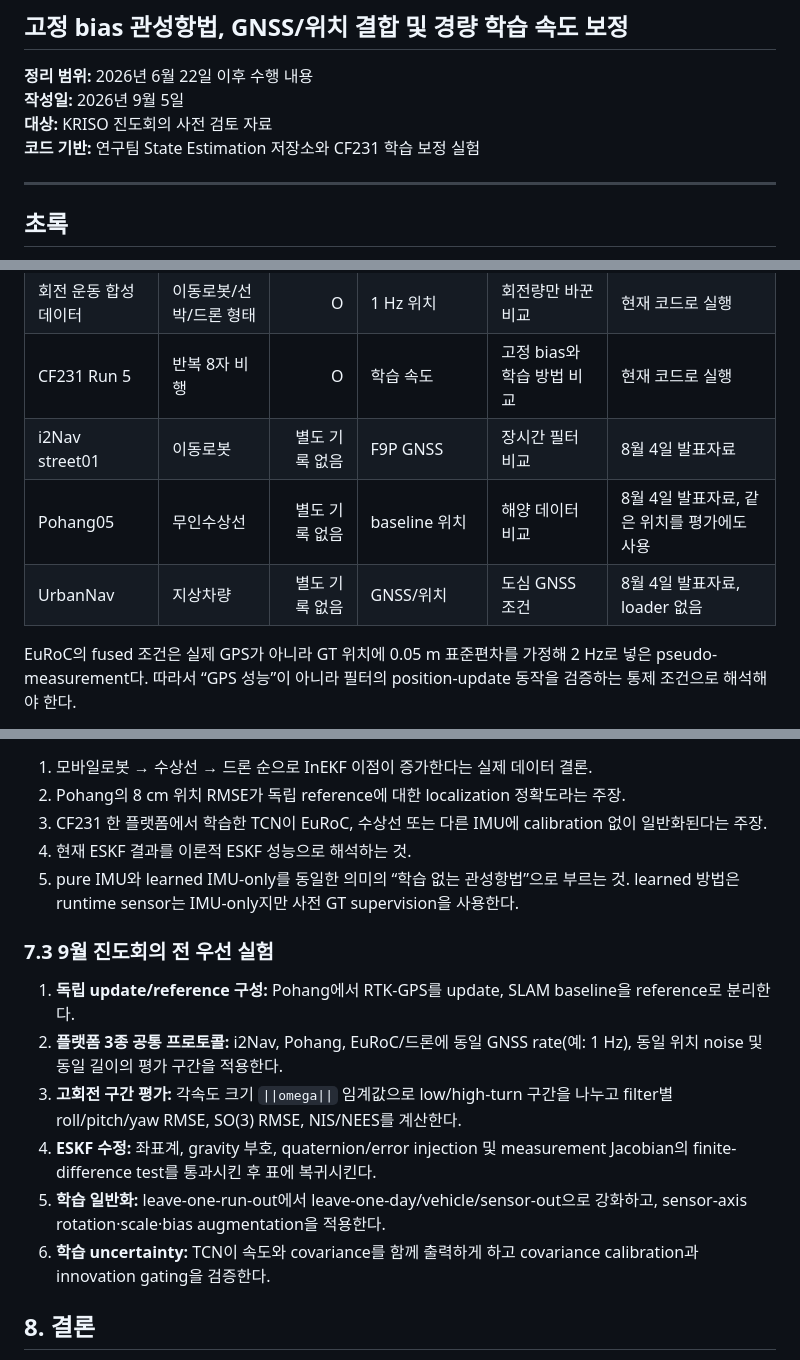
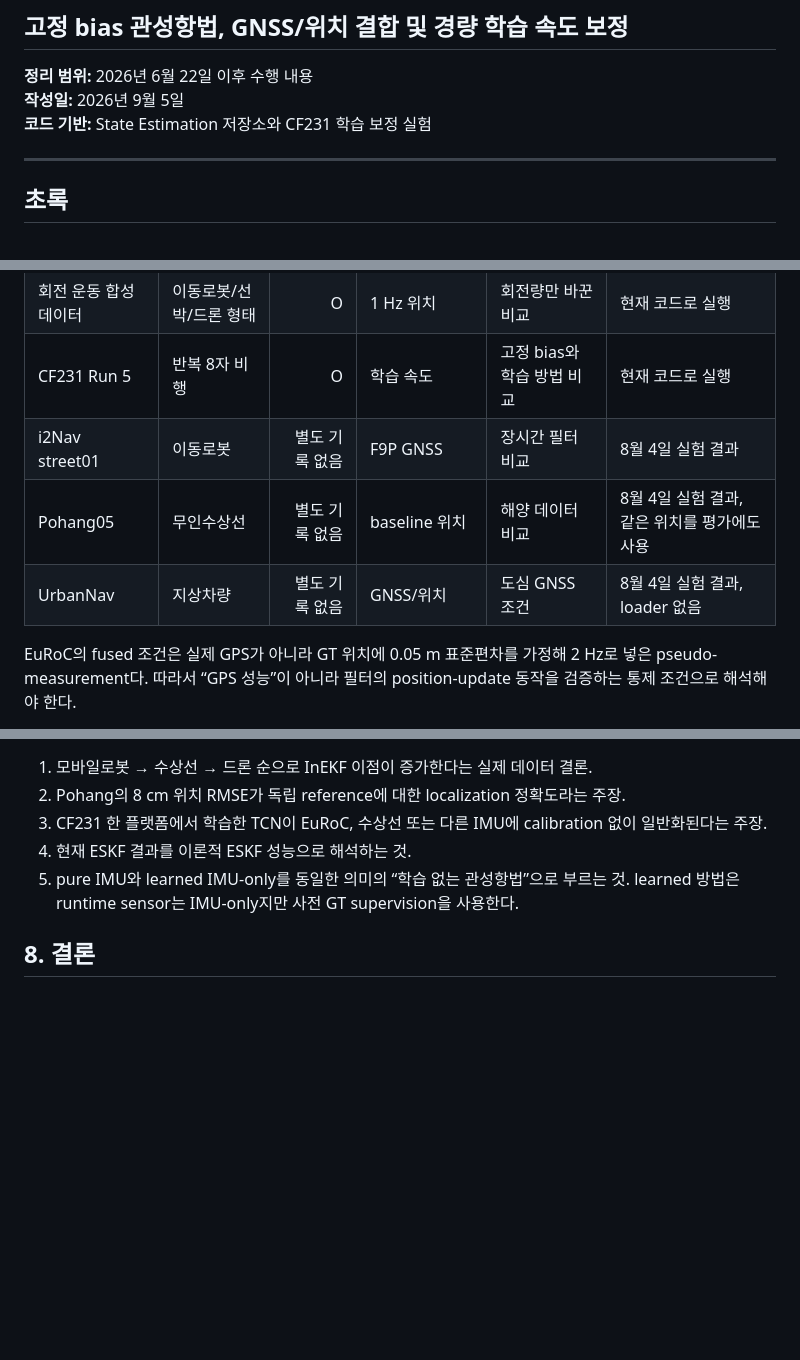
Before and after one commit to INHA-Artemis/inertial-state-estimation-benchmark, a Markdown page: reports/KRISO_STATE_ESTIMATION_REPORT.md, 3 parts joined by grey strips. Drawn GitHub-style; blank space fills up the shorter version.

```diff
--- a/reports/KRISO_STATE_ESTIMATION_REPORT.md
+++ b/reports/KRISO_STATE_ESTIMATION_REPORT.md
@@ -4,8 +4,7 @@
 
 **정리 범위:** 2026년 6월 22일 이후 수행 내용
 **작성일:** 2026년 9월 5일
-**대상:** KRISO 진도회의 사전 검토 자료
-**코드 기반:** 연구팀 State Estimation 저장소와 CF231 학습 보정 실험
+**코드 기반:** State Estimation 저장소와 CF231 학습 보정 실험
 
 ---
 
@@ -89,9 +88,9 @@ ESKF는 EuRoC fused 실험에서 위치 RMSE 86.0 m, heading RMSE 102.5°로 비
 | EuRoC V1_01_easy | MAV, 3D 운동 | O | GT 위치로 만든 2 Hz 측정 | 같은 입력에서 필터 비교 | 현재 코드로 실행 |
 | 회전 운동 합성 데이터 | 이동로봇/선박/드론 형태 | O | 1 Hz 위치 | 회전량만 바꾼 비교 | 현재 코드로 실행 |
 | CF231 Run 5 | 반복 8자 비행 | O | 학습 속도 | 고정 bias와 학습 방법 비교 | 현재 코드로 실행 |
-| i2Nav street01 | 이동로봇 | 별도 기록 없음 | F9P GNSS | 장시간 필터 비교 | 8월 4일 발표자료 |
-| Pohang05 | 무인수상선 | 별도 기록 없음 | baseline 위치 | 해양 데이터 비교 | 8월 4일 발표자료, 같은 위치를 평가에도 사용 |
-| UrbanNav | 지상차량 | 별도 기록 없음 | GNSS/위치 | 도심 GNSS 조건 | 8월 4일 발표자료, loader 없음 |
+| i2Nav street01 | 이동로봇 | 별도 기록 없음 | F9P GNSS | 장시간 필터 비교 | 8월 4일 실험 결과 |
+| Pohang05 | 무인수상선 | 별도 기록 없음 | baseline 위치 | 해양 데이터 비교 | 8월 4일 실험 결과, 같은 위치를 평가에도 사용 |
+| UrbanNav | 지상차량 | 별도 기록 없음 | GNSS/위치 | 도심 GNSS 조건 | 8월 4일 실험 결과, loader 없음 |
 
 EuRoC의 fused 조건은 실제 GPS가 아니라 GT 위치에 0.05 m 표준편차를 가정해 2 Hz로 넣은 pseudo-measurement다. 따라서 “GPS 성능”이 아니라 필터의 position-update 동작을 검증하는 통제 조건으로 해석해야 한다.
 
@@ -218,15 +217,6 @@ Yaw만 보면 fixed-bias와 loose TCN의 RMSE 0.83°가 TCN+InEKF의 1.15°보
 4. 현재 ESKF 결과를 이론적 ESKF 성능으로 해석하는 것.
 5. pure IMU와 learned IMU-only를 동일한 의미의 “학습 없는 관성항법”으로 부르는 것. learned 방법은 runtime sensor는 IMU-only지만 사전 GT supervision을 사용한다.
 
-### 7.3 9월 진도회의 전 우선 실험
-
-1. **독립 update/reference 구성:** Pohang에서 RTK-GPS를 update, SLAM baseline을 reference로 분리한다.
-2. **플랫폼 3종 공통 프로토콜:** i2Nav, Pohang, EuRoC/드론에 동일 GNSS rate(예: 1 Hz), 동일 위치 noise 및 동일 길이의 평가 구간을 적용한다.
-3. **고회전 구간 평가:** 각속도 크기 `||omega||` 임계값으로 low/high-turn 구간을 나누고 filter별 roll/pitch/yaw RMSE, SO(3) RMSE, NIS/NEES를 계산한다.
-4. **ESKF 수정:** 좌표계, gravity 부호, quaternion/error injection 및 measurement Jacobian의 finite-difference test를 통과시킨 후 표에 복귀시킨다.
-5. **학습 일반화:** leave-one-run-out에서 leave-one-day/vehicle/sensor-out으로 강화하고, sensor-axis rotation·scale·bias augmentation을 적용한다.
-6. **학습 uncertainty:** TCN이 속도와 covariance를 함께 출력하게 하고 covariance calibration과 innovation gating을 검증한다.
-
 ## 8. 결론
 
 공통 필터 코드와 결과 저장 구조를 만들고, IMU-only와 위치 결합의 차이, 자세·heading 평가, 고정 bias, 학습 속도 보정을 같은 흐름에서 실행하도록 정리했다. 가장 큰 개선은 학습에서 제외한 CF231 Run 5에서 Small TCN이 위치 drift를 줄이고, 그 속도를 InEKF update에 넣었을 때 SO(3) 자세 RMSE가 1.80°까지 감소한 결과다. 고전 필터 비교에서는 InEKF가 일부 조건에서 좋았지만, EuRoC와 회전량 합성 실험에서 항상 더 정확하지는 않았다.
```
Also changed, not shown: other parts of reports/KRISO_STATE_ESTIMATION_REPORT.md (+3 -3 lines).
